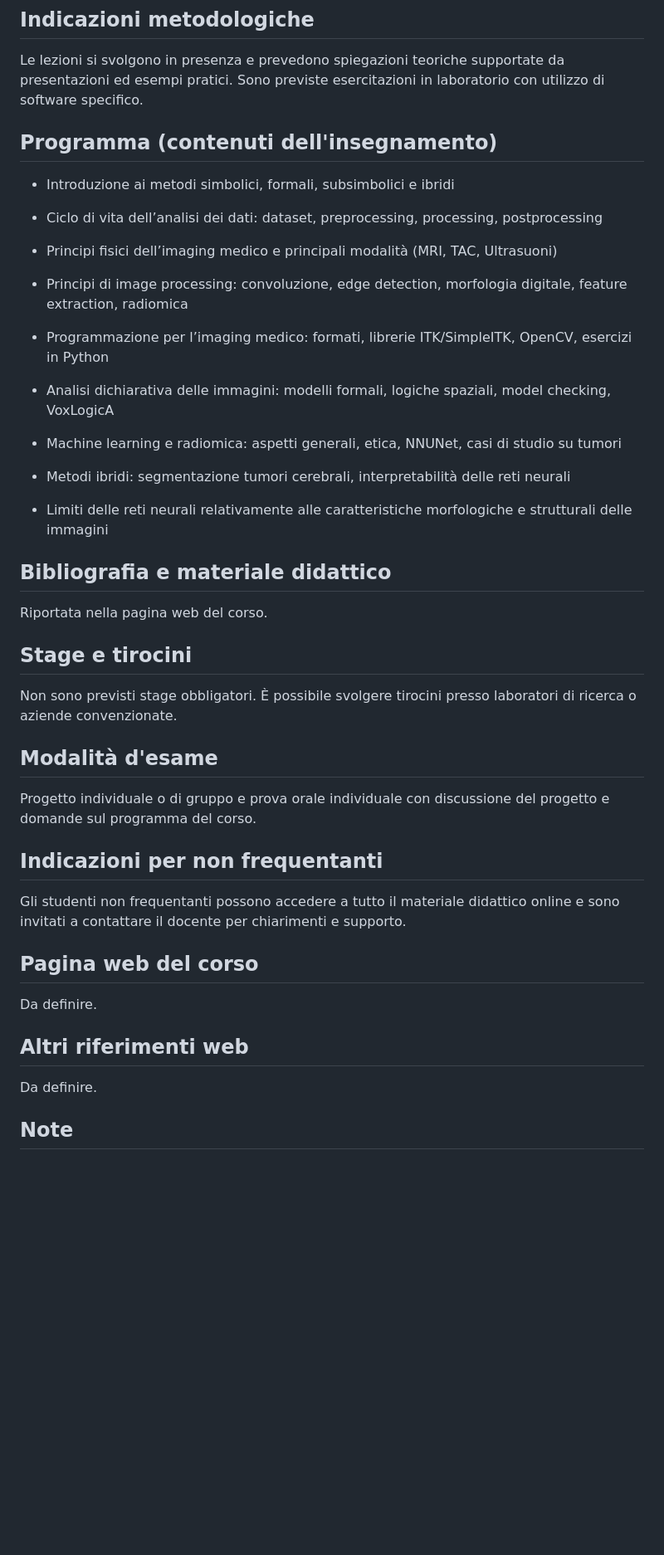
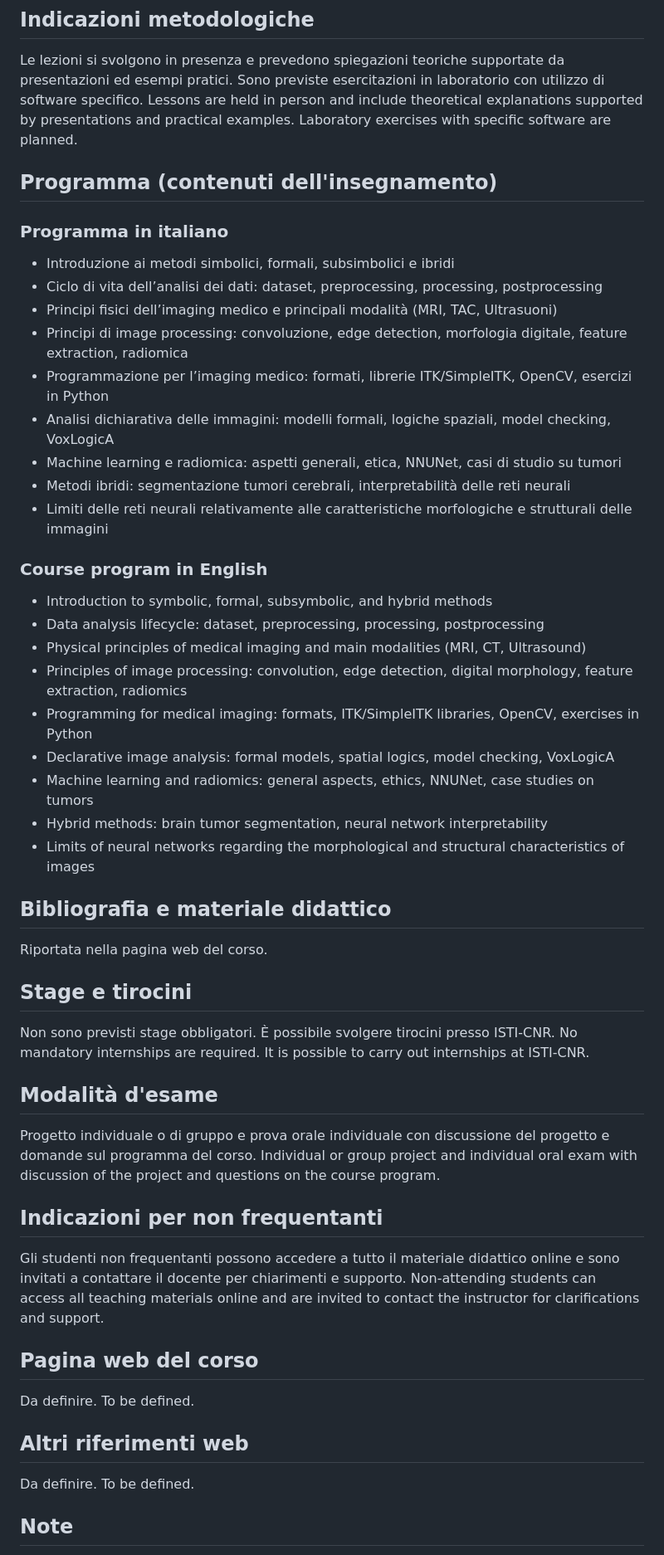
Before and after one commit to vincenzoml/UNIPI-MIM, a Markdown page: syllabus/SYLLABUS.md, the part around the change printed below. Shown: that part at 83% size. Drawn GitHub-style; blank space fills up the shorter version.

Commit message:
Syllabus

```diff
--- a/syllabus/SYLLABUS.md
+++ b/syllabus/SYLLABUS.md
@@ -29,43 +37,54 @@ Il corso fornisce le basi per discipline avanzate di analisi di immagini, machin
 
 ## Indicazioni metodologiche
 Le lezioni si svolgono in presenza e prevedono spiegazioni teoriche supportate da presentazioni ed esempi pratici. Sono previste esercitazioni in laboratorio con utilizzo di software specifico.
+Lessons are held in person and include theoretical explanations supported by presentations and practical examples. Laboratory exercises with specific software are planned.
 
 ## Programma (contenuti dell'insegnamento)
+
+### Programma in italiano
 - Introduzione ai metodi simbolici, formali, subsimbolici e ibridi
+- Ciclo di vita dell’analisi dei dati: dataset, preprocessing, processing, postprocessing
+- Principi fisici dell’imaging medico e principali modalità (MRI, TAC, Ultrasuoni)
+- Principi di image processing: convoluzione, edge detection, morfologia digitale, feature extraction, radiomica
+- Programmazione per l’imaging medico: formati, librerie ITK/SimpleITK, OpenCV, esercizi in Python
+- Analisi dichiarativa delle immagini: modelli formali, logiche spaziali, model checking, VoxLogicA
+- Machine learning e radiomica: aspetti generali, etica, NNUNet, casi di studio su tumori
+- Metodi ibridi: segmentazione tumori cerebrali, interpretabilità delle reti neurali
+- Limiti delle reti neurali relativamente alle caratteristiche morfologiche e strutturali delle immagini
 
-- Ciclo di vita dell’analisi dei dati: dataset, preprocessing, processing, postprocessing
-
-- Principi fisici dell’imaging medico e principali modalità (MRI, TAC, Ultrasuoni)
-
-- Principi di image processing: convoluzione, edge detection, morfologia digitale, feature extraction, radiomica
-
-- Programmazione per l’imaging medico: formati, librerie ITK/SimpleITK, OpenCV, esercizi in Python
-
-- Analisi dichiarativa delle immagini: modelli formali, logiche spaziali, model checking, VoxLogicA
-
-- Machine learning e radiomica: aspetti generali, etica, NNUNet, casi di studio su tumori
-
-- Metodi ibridi: segmentazione tumori cerebrali, interpretabilità delle reti neurali
-
-- Limiti delle reti neurali relativamente alle caratteristiche morfologiche e strutturali delle immagini
+### Course program in English
+- Introduction to symbolic, formal, subsymbolic, and hybrid methods
+- Data analysis lifecycle: dataset, preprocessing, processing, postprocessing
+- Physical principles of medical imaging and main modalities (MRI, CT, Ultrasound)
+- Principles of image processing: convolution, edge detection, digital morphology, feature extraction, radiomics
+- Programming for medical imaging: formats, ITK/SimpleITK libraries, OpenCV, exercises in Python
+- Declarative image analysis: formal models, spatial logics, model checking, VoxLogicA
+- Machine learning and radiomics: general aspects, ethics, NNUNet, case studies on tumors
+- Hybrid methods: brain tumor segmentation, neural network interpretability
+- Limits of neural networks regarding the morphological and structural characteristics of images
 
 ## Bibliografia e materiale didattico
 Riportata nella pagina web del corso.
 
 ## Stage e tirocini
-Non sono previsti stage obbligatori. È possibile svolgere tirocini presso laboratori di ricerca o aziende convenzionate.
+Non sono previsti stage obbligatori. È possibile svolgere tirocini presso ISTI-CNR.
+No mandatory internships are required. It is possible to carry out internships at ISTI-CNR.
 
 ## Modalità d'esame
 Progetto individuale o di gruppo e prova orale individuale con discussione del progetto e domande sul programma del corso.
+Individual or group project and individual oral exam with discussion of the project and questions on the course program.
 
 ## Indicazioni per non frequentanti
 Gli studenti non frequentanti possono accedere a tutto il materiale didattico online e sono invitati a contattare il docente per chiarimenti e supporto.
+Non-attending students can access all teaching materials online and are invited to contact the instructor for clarifications and support.
 
 ## Pagina web del corso
 Da definire.
+To be defined.
 
 ## Altri riferimenti web
 Da definire.
+To be defined.
 
 ## Note
 Nessuna nota aggiuntiva.
```
Also changed, not shown: other parts of syllabus/SYLLABUS.md (+11 -1 lines).
